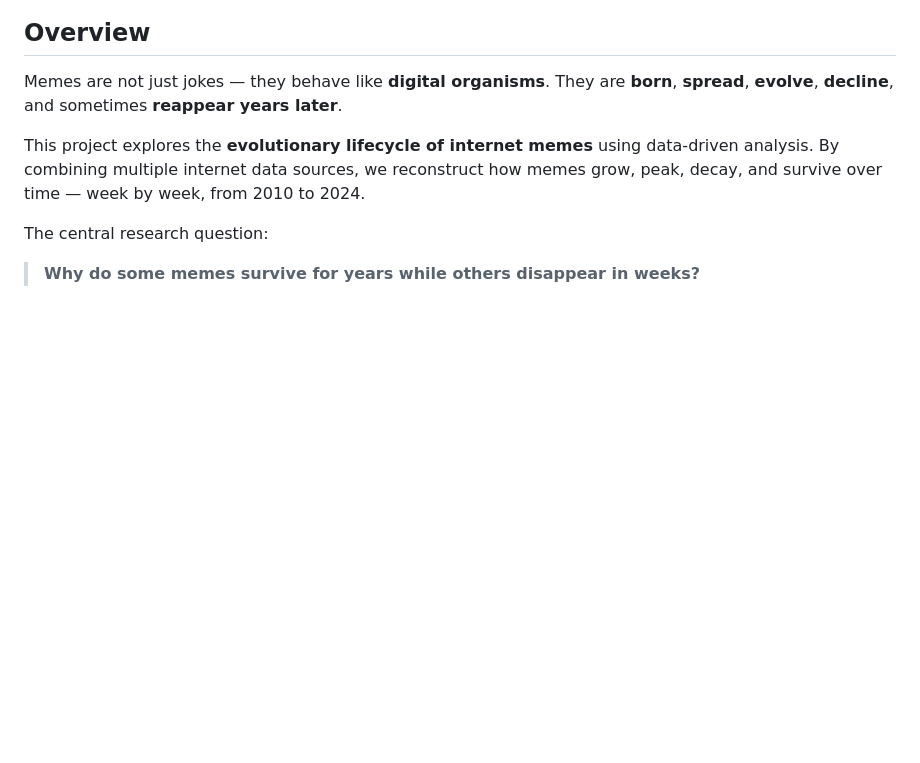
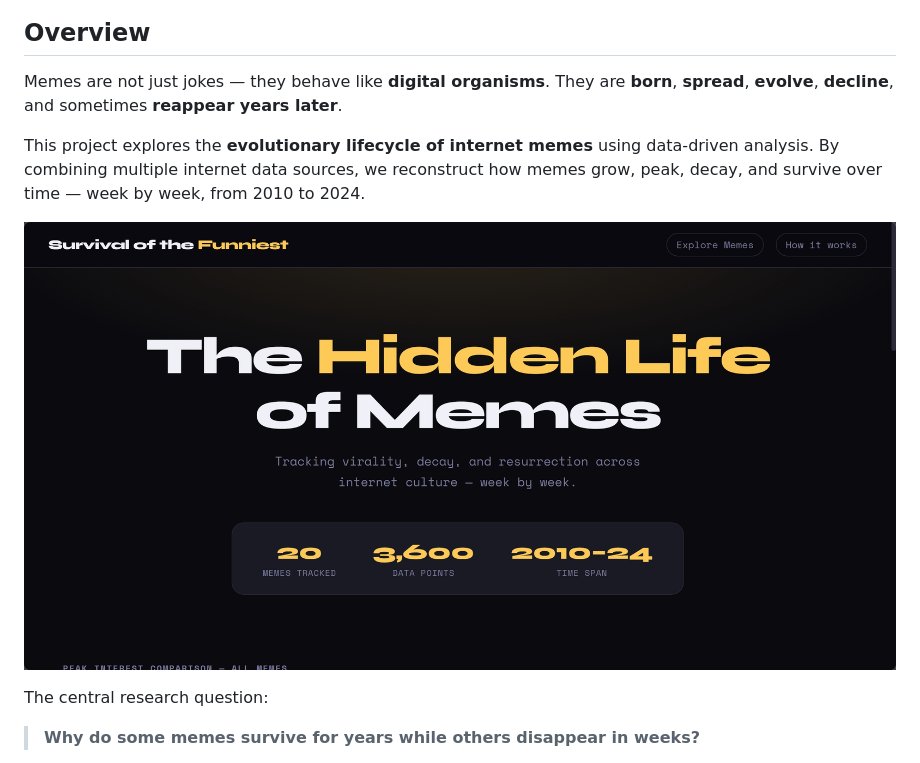
Before and after one commit to Abineshabee/The-Hidden-Life-of-Memes, a Markdown page: README.md, the part around the change. GitHub-like rendering; blank space fills up the shorter version.

```diff
--- a/README.md
+++ b/README.md
@@ -9,6 +9,8 @@ They are **born**, **spread**, **evolve**, **decline**, and sometimes **reappear
 
 This project explores the **evolutionary lifecycle of internet memes** using data-driven analysis.
 By combining multiple internet data sources, we reconstruct how memes grow, peak, decay, and survive over time — week by week, from 2010 to 2024.
+
+![Home Page](Screen_pic/home.png)
 
 The central research question:
 
```
